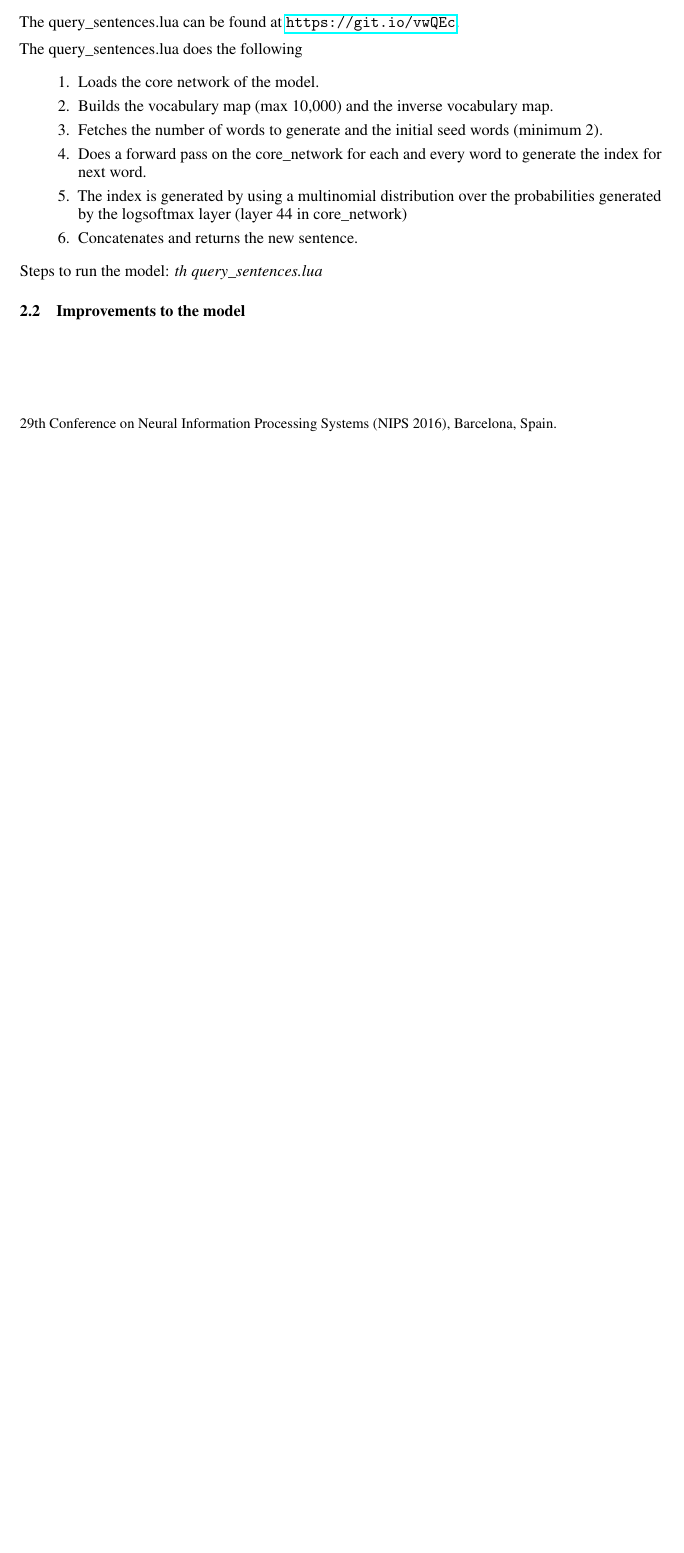
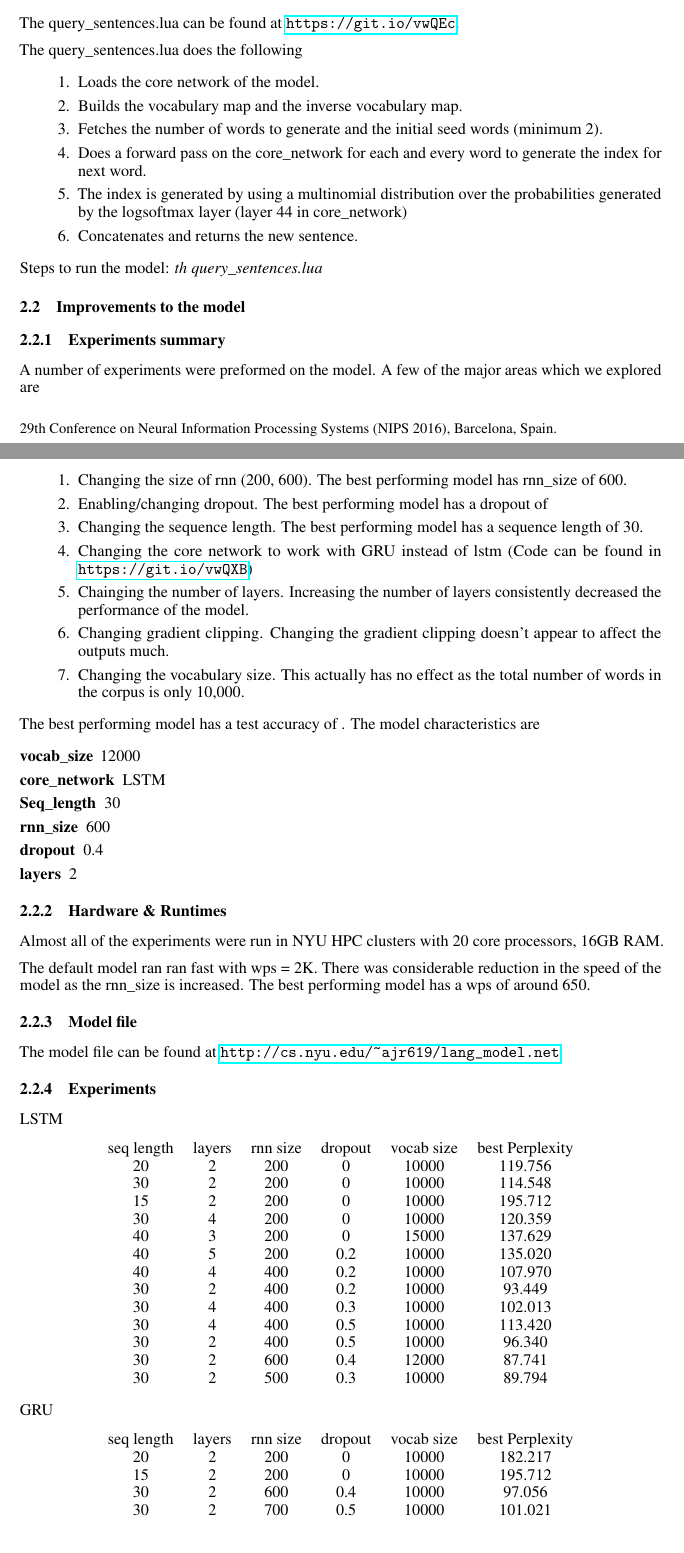
Before and after one commit to algorithmcardboard/Deep-Learning, a LaTeX problem sheet (hw4/writeups/report.tex): part of page 1 of 2 before the commit and two parts of pages 1 and 2 of 4 after it, the two joined at a grey line, cut so that both start at the same text, the shorter picture padded with empty space. Compiled offline with pdfLaTeX.

```diff
--- a/hw4/writeups/report.tex
+++ b/hw4/writeups/report.tex
@@ -53,7 +53,7 @@
 The query\_sentences.lua does the following
 \begin{enumerate}
   \item Loads the core network of the model.
-  \item Builds the vocabulary map (max 10,000) and the inverse vocabulary map.
+  \item Builds the vocabulary map and the inverse vocabulary map.
   \item Fetches the number of words to generate and the initial seed words (minimum 2).
   \item Does a forward pass on the core\_network for each and every word to generate the index for next word.
   \item The index is generated by using a multinomial distribution over the probabilities generated by the logsoftmax layer (layer 44 in core\_network)
@@ -63,3 +63,68 @@
 Steps to run the model:  \textit{th query\_sentences.lua}
 
 \subsection{Improvements to the model}
+\subsubsection{Experiments summary}
+A number of experiments were preformed on the model.  A few of the major areas which we explored are
+\begin{enumerate}
+  \item Changing the size of rnn (200, 600).  The best performing model has rnn\_size of 600.
+  \item Enabling/changing dropout.  The best performing model has a dropout of
+  \item Changing the sequence length.  The best performing model has a sequence length of 30.
+  \item Changing the core network to work with GRU instead of lstm (Code can be found in \url{https://git.io/vwQXB})
+  \item Chainging the number of layers.  Increasing the number of layers consistently decreased the performance of the model.
+  \item Changing gradient clipping.  Changing the gradient clipping doesn't appear to affect the outputs much.
+  \item Changing the vocabulary size.  This actually has no effect as the total number of words in the corpus is only 10,000.
+\end{enumerate}
+
+The best performing model has a test accuracy of \textbf{}.  The model characteristics are
+\begin{description}
+  \item[vocab\_size] 12000
+  \item[core\_network] LSTM
+  \item[Seq\_length] 30
+  \item[rnn\_size] 600
+  \item[dropout] 0.4
+  \item[layers] 2
+\end{description}
+
+
+\subsubsection{Hardware \& Runtimes}
+Almost all of the experiments were run in NYU HPC clusters with 20 core processors, 16GB RAM\@.
+
+The default model ran ran fast with wps = 2K. There was considerable reduction in the speed of the model as the rnn\_size is increased. The best performing model has a wps of around 650.
+
+\subsubsection{Model file}
+The model file can be found at \url{http://cs.nyu.edu/~ajr619/lang\_model.net}
+
+\subsubsection{Experiments}
+LSTM
+\begin{center}
+\begin{tabular}{c c c c c c c}
+seq length & layers & rnn size & dropout  & vocab size & best Perplexity\\
+ 20 & 2 & 200 & 0 &  10000 & 119.756\\
+ 30 & 2 & 200 & 0 &  10000 & 114.548\\
+ 15 & 2 & 200 & 0 &  10000 & 195.712\\
+  30 & 4 & 200 & 0 & 10000 & 120.359\\
+  40 & 3 & 200 & 0 & 15000 & 137.629\\
+ 40 & 5 & 200 & 0.2 & 10000 & 135.020\\
+ 40 & 4 & 400 & 0.2 & 10000 & 107.970\\
+ 30 & 2 & 400 & 0.2 & 10000 & 93.449\\
+ 30 & 4 & 400 & 0.3 & 10000 & 102.013\\
+  30 & 4 & 400 & 0.5 & 10000 & 113.420\\
+
+  30 & 2 & 400 & 0.5 &  10000 & 96.340\\
+  30 & 2 & 600 & 0.4 &  12000 & 87.741\\
+  30 & 2 & 500 & 0.3 &  10000 & 89.794\\
+
+\end{tabular}
+\end{center}
+
+GRU
+
+\begin{center}
+\begin{tabular}{c c c c c c c}
+seq length & layers & rnn size & dropout & vocab size & best Perplexity\\
+ 20 & 2 & 200 & 0 &  10000 & 182.217\\
+ 15 & 2 & 200 & 0 &  10000 & 195.712\\
+ 30 & 2 & 600 & 0.4 &  10000 & 97.056\\
+ 30 & 2 & 700 & 0.5 & 10000 & 101.021\\
+\end{tabular}
+\end{center}
```
Also changed, not shown: hw4/writeups/lstmvsgru.eps (added), hw4/writeups/lstmvsgru.png (added), hw4/writeups/report.pdf, hw4/writeups/report.tex (8 more changed lines).
